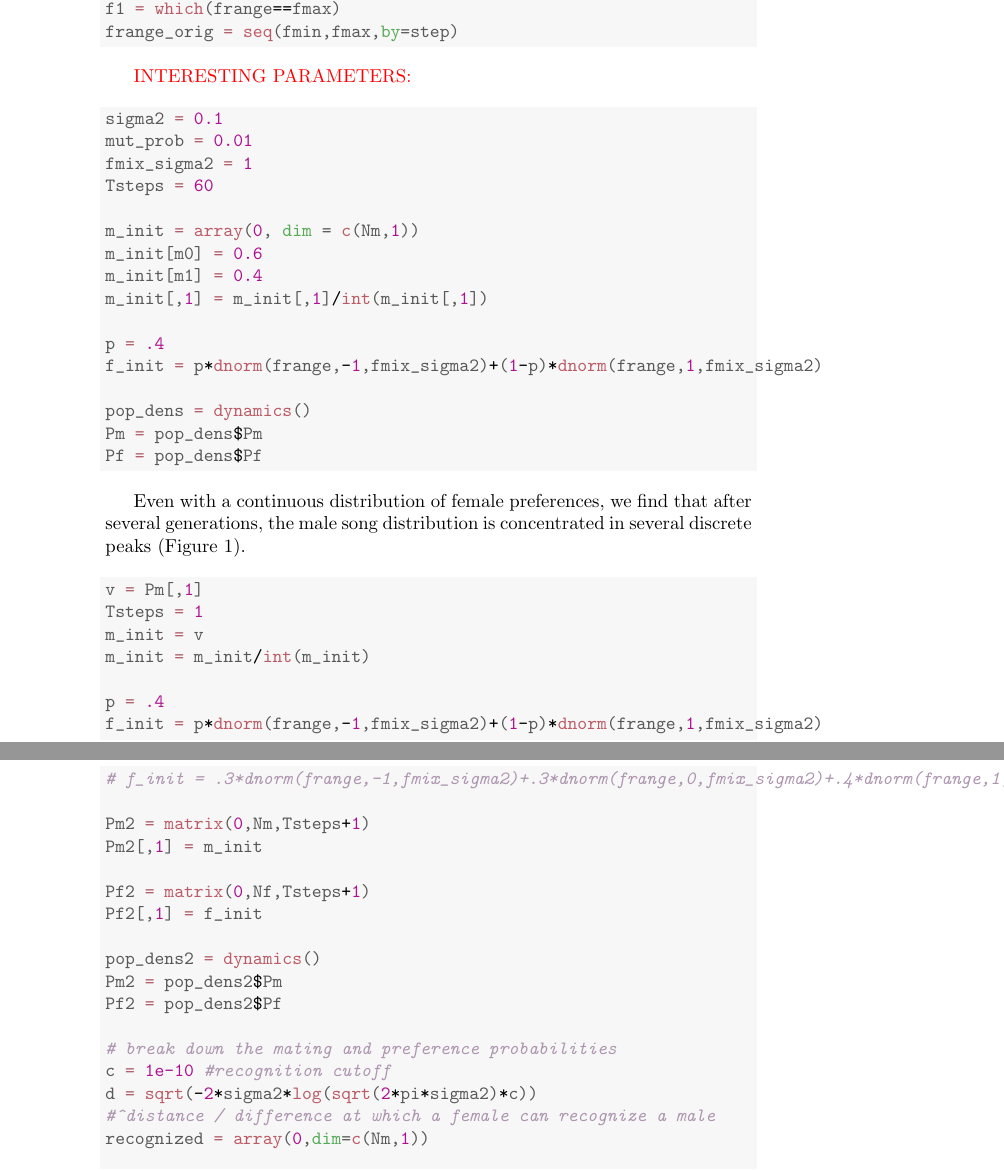
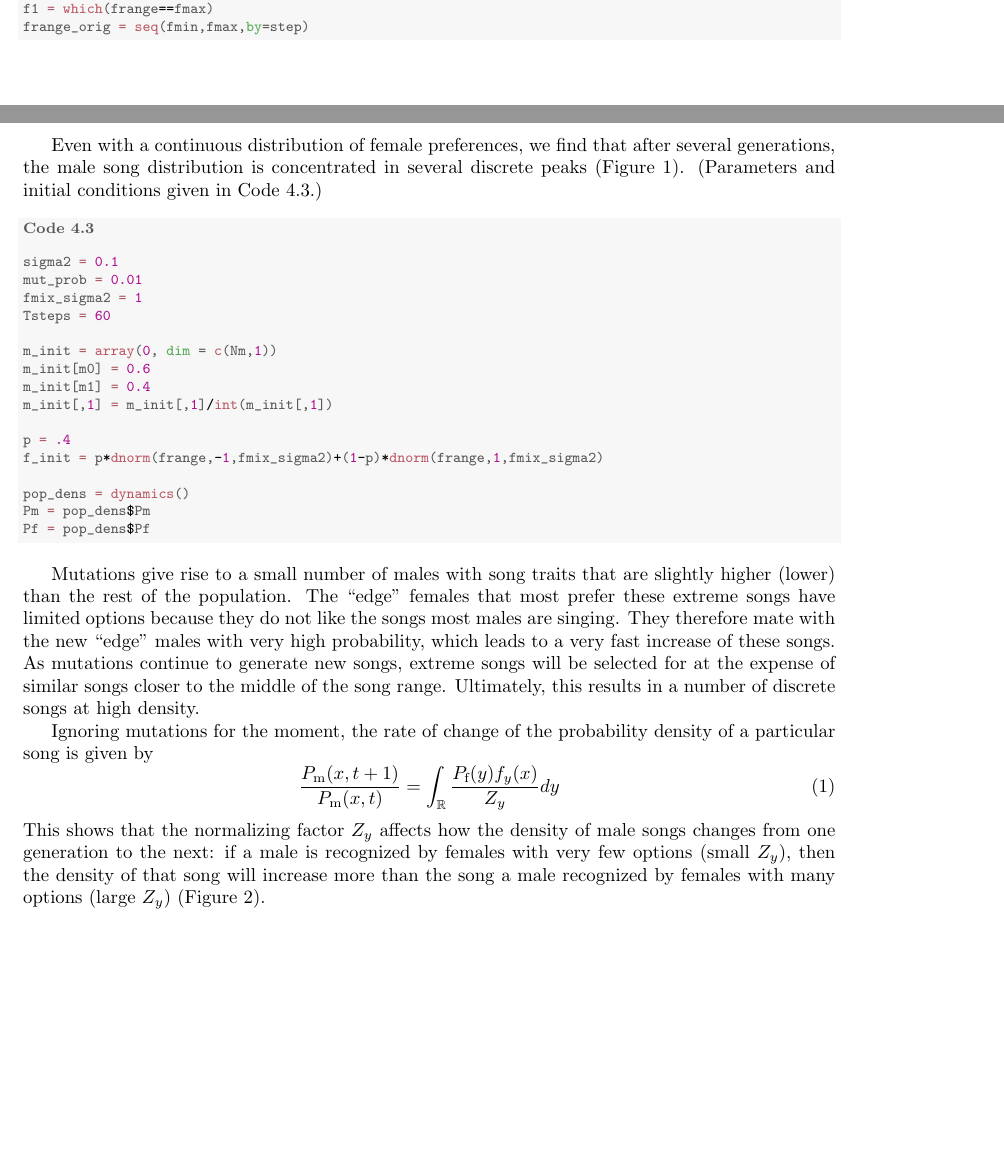
Before and after one commit to ebrusherb/song_learning_evolution, a LaTeX document (notes.tex): two parts of pages 4 and 6 of 8 before the commit and two parts of pages 3 and 4 of 6 after it, joined at a grey line, cut so that both start at the same text, the shorter picture padded with empty space. The pictures show the PDF file notes.pdf that the author committed with the source.

Commit message:
working on a description for why i find a number of discrete songs at high density, which i now believe is real.

```diff
--- a/notes.tex
+++ b/notes.tex
@@ -112,5 +116,5 @@ which is maximal when $x=y$ and decreases as $|x-y|$ increases. The probability
 \end{equation*}
 so the probability of a $(x,y)$ pair mating is then
 \begin{equation*}
-P(x,y)=\frac{P_\text{f}(y)P_\text{m}(x)f_y(x)}{\int_\R P_\text{m}(x')f_y(x')dx'}.
+P_\text{mate}(x,y)=\frac{P_\text{f}(y)P_\text{m}(x)f_y(x)}{\int_\R P_\text{m}(x')f_y(x')dx'}=\frac{P_\text{f}(y)P_\text{m}(x)f_y(x)}{Z_y},
 \end{equation*}
@@ -120,6 +125,6 @@ P_\text{f}(y,t+1)=P_\text{f}(y,t).
 \end{equation*}
 The probability density of male songs in the next generation, before mutating and after mutating, follows
 \begin{align*}
-P_\text{m}(x,t+1/2)&=\int_\R P(x,y) dy
+P_\text{m}(x,t+1/2)&=\int_\R P_\text{mate}(x,y,t) dy
 \\P_\text{m}(x,t+1)&=(1-p_\text{mut})P_\text{m}(x,t+1/2)+p_\text{mut}/2P_\text{m}(x-\delta_\text{mut},t+1/2)+p_\text{mut}/2P_\text{m}(x+\delta_\text{mut},t+1/2)
 \end{align*}
@@ -131,6 +133,6 @@ The last thing we need to specify is the initial distributions of male songs and
-\begin{knitrout}
+\begin{knitrout}\footnotesize
 \definecolor{shadecolor}{rgb}{0.969, 0.969, 0.969}\color{fgcolor}\begin{kframe}
-\begin{alltt}
+\begin{rexample}\label{dynamics}\hfill{}\begin{alltt}
 \hlstd{dynamics} \hlkwb{<-}\hlkwa{function}\hlstd{()\{}
 \hlstd{Pm} \hlkwb{=} \hlkwd{matrix}\hlstd{(}\hlnum{0}\hlstd{,Nm,Tsteps}\hlopt{+}\hlnum{1}\hlstd{)} \hlcom{#probability of male songs over time}
 \hlstd{Pm[,}\hlnum{1}\hlstd{]} \hlkwb{=} \hlstd{m_init}
@@ -204,13 +203,14 @@ The last thing we need to specify is the initial distributions of male songs and
 \hlstd{f1} \hlkwb{=} \hlkwd{which}\hlstd{(frange}\hlopt{==}\hlstd{fmax)}
 \hlstd{frange_orig} \hlkwb{=} \hlkwd{seq}\hlstd{(fmin,fmax,}\hlkwc{by}\hlstd{=step)}
 \end{alltt}
-\end{kframe}
+\end{rexample}\end{kframe}
 \end{knitrout}
 
-{\color{red} INTERESTING PARAMETERS:}
-\begin{knitrout}
+Even with a continuous distribution of female preferences, we find that after several generations, the male song distribution is concentrated in several discrete peaks (Figure \ref{fig:plot_peaks}). (Parameters and initial conditions given in Code \ref{peaks}.)
+
+\begin{knitrout}\footnotesize
 \definecolor{shadecolor}{rgb}{0.969, 0.969, 0.969}\color{fgcolor}\begin{kframe}
-\begin{alltt}
+\begin{rexample}\label{peaks}\hfill{}\begin{alltt}
 \hlstd{sigma2} \hlkwb{=} \hlnum{0.1}
 \hlstd{mut_prob} \hlkwb{=} \hlnum{0.01}
 \hlstd{fmix_sigma2} \hlkwb{=} \hlnum{1}
@@ -228,46 +228,34 @@ The last thing we need to specify is the initial distributions of male songs and
 \hlstd{Pm} \hlkwb{=} \hlstd{pop_dens}\hlopt{$}\hlstd{Pm}
 \hlstd{Pf} \hlkwb{=} \hlstd{pop_dens}\hlopt{$}\hlstd{Pf}
 \end{alltt}
-\end{kframe}
+\end{rexample}\end{kframe}
 \end{knitrout}
 
-Even with a continuous distribution of female preferences, we find that after several generations, the male song distribution is concentrated in several discrete peaks (Figure \ref{fig:plot_peaks}).
-\begin{knitrout}
+\begin{knitrout}\footnotesize
 \definecolor{shadecolor}{rgb}{0.969, 0.969, 0.969}\color{fgcolor}\begin{figure}
-\includegraphics[width=\maxwidth]{figure/plot_peaks-1} \caption[Probability  density of male songs]{Probability  density of male songs. Notice the discrete peaks. }\label{fig:plot_peaks}
+
+{\centering \includegraphics[width=\maxwidth]{figure/minimal-plot_peaks-1}
+
+}
+
+\caption[Probability  density of male songs]{Probability  density of male songs. Notice the discrete peaks. }\label{fig:plot_peaks}
 \end{figure}
 
 
 \end{knitrout}
 
-\begin{knitrout}
-\definecolor{shadecolor}{rgb}{0.969, 0.969, 0.969}\color{fgcolor}\begin{kframe}
-\begin{alltt}
-\hlstd{v} \hlkwb{=} \hlstd{Pm[,}\hlnum{1}\hlstd{]}
-\hlstd{Tsteps} \hlkwb{=} \hlnum{1}
-\hlstd{m_init} \hlkwb{=} \hlstd{v}
-\hlstd{m_init} \hlkwb{=} \hlstd{m_init}\hlopt{/}\hlkwd{int}\hlstd{(m_init)}
+Mutations give rise to a small number of males with song traits that are slightly higher (lower) than the rest of the population. The ``edge" females that most prefer these extreme songs have limited options because they do not like the songs most males are singing. They therefore mate with the new ``edge" males with very high probability, which leads to a very fast increase of these songs. As mutations continue to generate new songs, extreme songs will be selected for at the expense of similar songs closer to the middle of the song range. Ultimately, this results in a number of discrete songs at high density.
 
-\hlstd{p} \hlkwb{=} \hlnum{.4}
-\hlstd{f_init} \hlkwb{=} \hlstd{p}\hlopt{*}\hlkwd{dnorm}\hlstd{(frange,}\hlopt{-}\hlnum{1}\hlstd{,fmix_sigma2)}\hlopt{+}\hlstd{(}\hlnum{1}\hlopt{-}\hlstd{p)}\hlopt{*}\hlkwd{dnorm}\hlstd{(frange,}\hlnum{1}\hlstd{,fmix_sigma2)}
-\hlcom{# f_init = .3*dnorm(frange,-1,fmix_sigma2)+.3*dnorm(frange,0,fmix_sigma2)+.4*dnorm(frange,1,fmix_sigma2)}
+Ignoring mutations for the moment, the rate of change of the probability density of a particular song is given by
+\begin{equation}
+\frac{P_\text{m}(x,t+1)}{P_\text{m}(x,t)}= \int _\R\frac{ P_\text{f}(y)f_y(x)}{Z_y}dy \label{growth}
+\end{equation}
+This shows that the normalizing factor $Z_y$ affects how the density of male songs changes from one generation to the next: if a male is recognized by females with very few options (small $Z_y$), then the density of that song will increase more than the song a male recognized by females with many options (large $Z_y$) (Figure \ref{fig:explanation_plot}).
 
-\hlstd{Pm2} \hlkwb{=} \hlkwd{matrix}\hlstd{(}\hlnum{0}\hlstd{,Nm,Tsteps}\hlopt{+}\hlnum{1}\hlstd{)}
-\hlstd{Pm2[,}\hlnum{1}\hlstd{]} \hlkwb{=} \hlstd{m_init}
 
-\hlstd{Pf2} \hlkwb{=} \hlkwd{matrix}\hlstd{(}\hlnum{0}\hlstd{,Nf,Tsteps}\hlopt{+}\hlnum{1}\hlstd{)}
-\hlstd{Pf2[,}\hlnum{1}\hlstd{]} \hlkwb{=} \hlstd{f_init}
 
-\hlstd{pop_dens2} \hlkwb{=} \hlkwd{dynamics}\hlstd{()}
-\hlstd{Pm2} \hlkwb{=} \hlstd{pop_dens2}\hlopt{$}\hlstd{Pm}
-\hlstd{Pf2} \hlkwb{=} \hlstd{pop_dens2}\hlopt{$}\hlstd{Pf}
+\begin{knitrout}\footnotesize
+\definecolor{shadecolor}{rgb}{0.969, 0.969, 0.969}\color{fgcolor}\begin{figure}
 
-\hlcom{# break down the mating and preference probabilities}
-\hlstd{c} \hlkwb{=} \hlnum{1e-10} \hlcom{#recognition cutoff}
-\hlstd{d} \hlkwb{=} \hlkwd{sqrt}\hlstd{(}\hlopt{-}\hlnum{2}\hlopt{*}\hlstd{sigma2}\hlopt{*}\hlkwd{log}\hlstd{(}\hlkwd{sqrt}\hlstd{(}\hlnum{2}\hlopt{*}\hlstd{pi}\hlopt{*}\hlstd{sigma2)}\hlopt{*}\hlstd{c))}
-\hlcom{#^distance / difference at which a female can recognize a male}
-\hlstd{recognized} \hlkwb{=} \hlkwd{array}\hlstd{(}\hlnum{0}\hlstd{,}\hlkwc{dim}\hlstd{=}\hlkwd{c}\hlstd{(Nm,}\hlnum{1}\hlstd{))}
+{\centering \includegraphics[width=\maxwidth]{figure/minimal-explanation_plot-1}
 
-\hlkwa{for}\hlstd{(i} \hlkwa{in} \hlnum{1}\hlopt{:}\hlstd{Nm)\{}
-        \hlstd{x} \hlkwb{=} \hlstd{mrange[i]}
-        \hlstd{y1} \hlkwb{=} \hlstd{x} \hlopt{-} \hlstd{d}
@@ -280,7 +262,2 @@ Even with a continuous distribution of female preferences, we find that after se
-\hlstd{\}}
+}
 
-\hlstd{preferences} \hlkwb{=} \hlkwd{array}\hlstd{(}\hlnum{0}\hlstd{,}\hlkwc{dim}\hlstd{=}\hlkwd{c}\hlstd{(Nm,Nf))}
-\hlstd{female_tots} \hlkwb{=} \hlkwd{matrix}\hlstd{(}\hlnum{0}\hlstd{,Nf)}
-
-\hlkwa{for}\hlstd{(j} \hlkwa{in} \hlnum{1}\hlopt{:}\hlstd{Nf)\{}
-        \hlstd{y} \hlkwb{=} \hlstd{frange[j]}
@@ -293 +263,0 @@ Even with a continuous distribution of female preferences, we find that after se
-        \hlcom{# if(z!=0)\{}
```
Also changed, not shown: notes.pdf, notes.tex (54 more changed lines), 3 other files.
